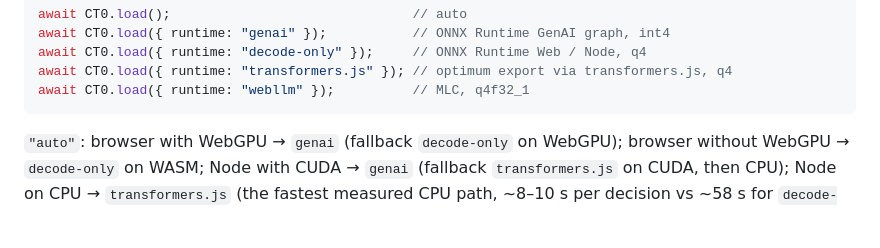
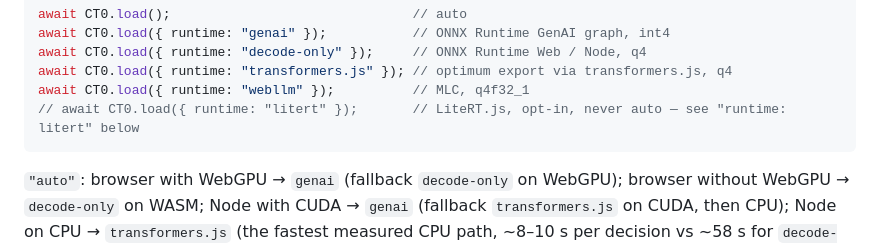
Before and after one commit to eduardoworrel/ct0-edge, a Markdown page: README.md, the part around the change. Drawn GitHub-style; blank space fills up the shorter version.

Commit message:
docs: point to the litert runtime from the quick-start block
It had its own section and example further down, but nothing in the
top runtime list hinted it existed.

Co-Authored-By: Claude Sonnet 5 <noreply@anthropic.com>
Claude-Session: https://claude.ai/code/session_01CrLc1bWMDUKvxmxNnL4Ebo

````diff
--- a/README.md
+++ b/README.md
@@ -78,6 +78,7 @@ await CT0.load({ runtime: "genai" });           // ONNX Runtime GenAI graph, int
 await CT0.load({ runtime: "decode-only" });     // ONNX Runtime Web / Node, q4
 await CT0.load({ runtime: "transformers.js" }); // optimum export via transformers.js, q4
 await CT0.load({ runtime: "webllm" });          // MLC, q4f32_1
+// await CT0.load({ runtime: "litert" });       // LiteRT.js, opt-in, never auto — see "runtime: litert" below
 ```
 
 `"auto"`: browser with WebGPU → `genai` (fallback `decode-only` on WebGPU); browser without WebGPU → `decode-only` on WASM;
````
